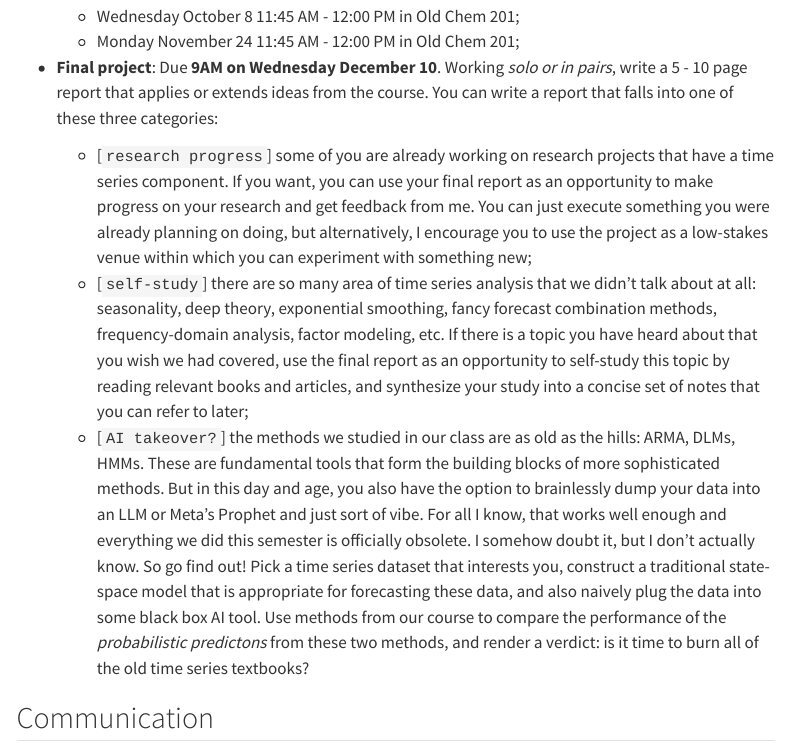
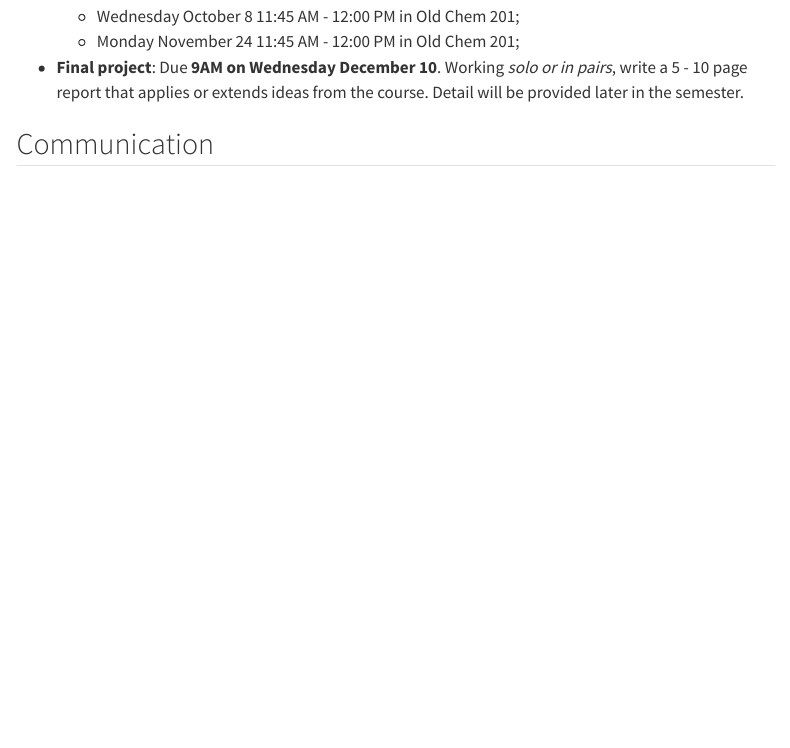
Before and after one commit to sta542-f25/sta542-f25.github.io, a Quarto document (syllabus/syllabus.qmd): the page in a window 1100 px wide, from 2660 px down. Rendered offline with R 4.5, knitr and Pandoc in place of Quarto, with nearby package versions; menus at the side of the page are left out.

Commit message:
I don't like the old stuff I did.

```diff
--- a/syllabus/syllabus.qmd
+++ b/syllabus/syllabus.qmd
@@ -85,11 +85,7 @@ Here are some details about the course assignments:
     - Wednesday October 8 11:45 AM - 12:00 PM in Old Chem 201;
     - Monday November 24 11:45 AM - 12:00 PM in Old Chem 201;
 
-- **Final project**: Due **9AM on Wednesday December 10**. Working *solo or in pairs*, write a 5 - 10 page report that applies or extends ideas from the course. You can write a report that falls into one of these three categories:
-
-    - [`research progress`] some of you are already working on research projects that have a time series component. If you want, you can use your final report as an opportunity to make progress on your research and get feedback from me. You can just execute something you were already planning on doing, but alternatively, I encourage you to use the project as a low-stakes venue within which you can experiment with something new;
-    - [`self-study`] there are so many area of time series analysis that we didn't talk about at all: seasonality, deep theory, exponential smoothing, fancy forecast combination methods, frequency-domain analysis, factor modeling, etc. If there is a topic you have heard about that you wish we had covered, use the final report as an opportunity to self-study this topic by reading relevant books and articles, and synthesize your study into a concise set of notes that you can refer to later;
-    - [`AI takeover?`] the methods we studied in our class are as old as the hills: ARMA, DLMs, HMMs. These are fundamental tools that form the building blocks of more sophisticated methods. But in this day and age, you also have the option to brainlessly dump your data into an LLM or Meta's Prophet and just sort of vibe. For all I know, that works well enough and everything we did this semester is officially obsolete. I somehow doubt it, but I don't actually know. So go find out! Pick a time series dataset that interests you, construct a traditional state-space model that is appropriate for forecasting these data, and also naively plug the data into some black box AI tool. Use methods from our course to compare the performance of the *probabilistic predictons* from these two methods, and render a verdict: is it time to burn all of the old time series textbooks?
+- **Final project**: Due **9AM on Wednesday December 10**. Working *solo or in pairs*, write a 5 - 10 page report that applies or extends ideas from the course. Detail will be provided later in the semester.
 
 ## Communication
 
```
